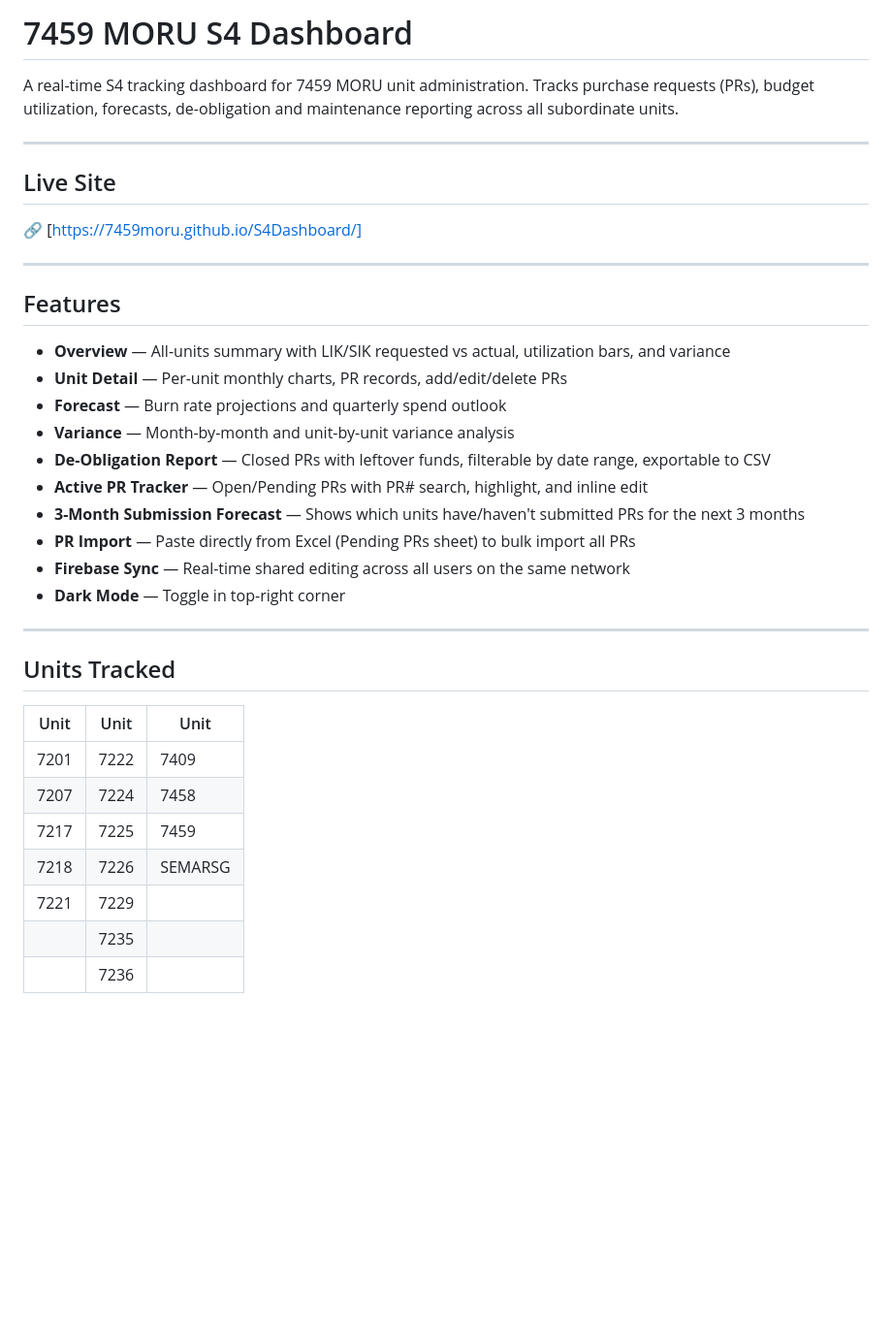
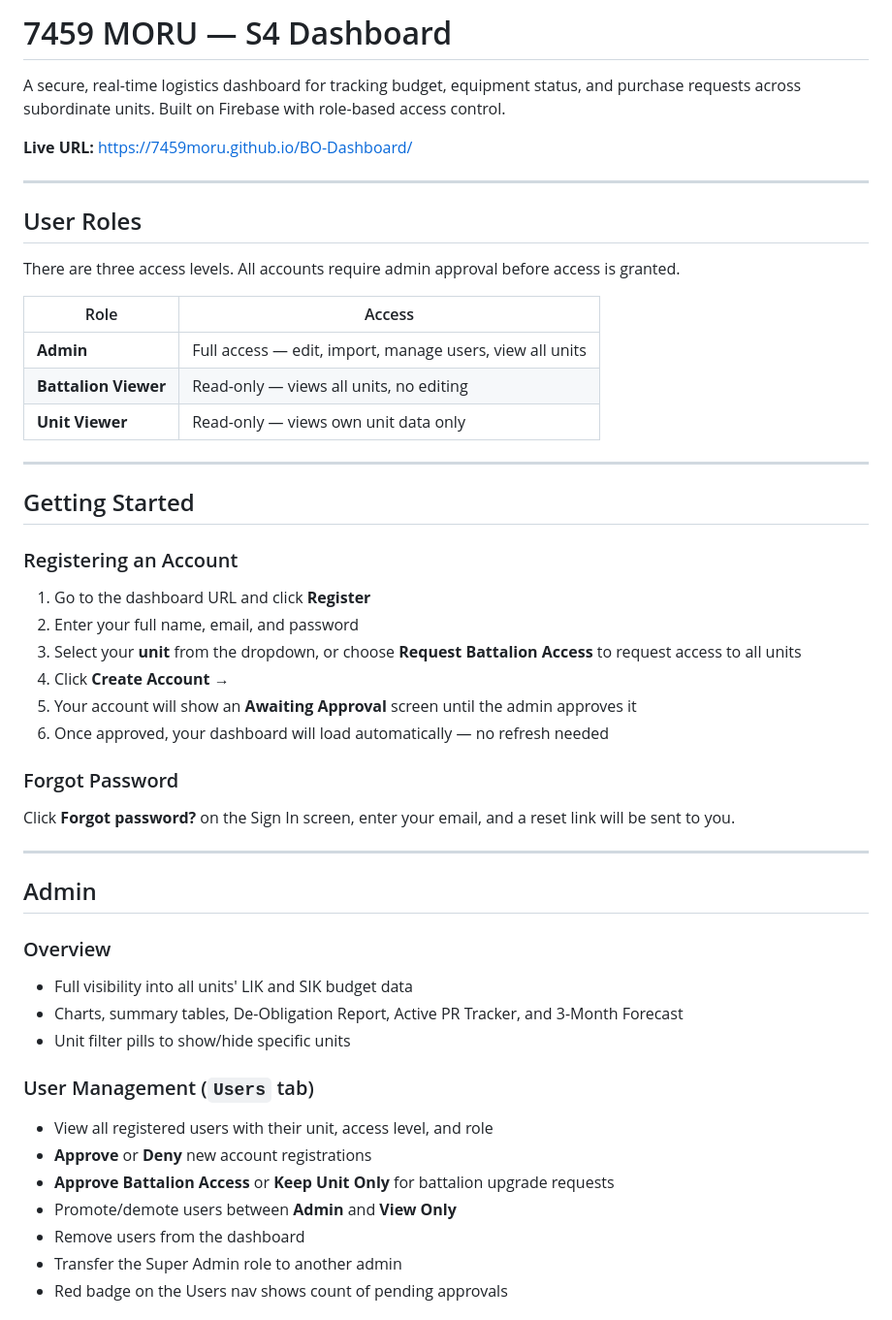
Before and after one commit to 7459Moru/S4Dashboard, a Markdown page: README.md, the part around one of its changes. Shown at 97% size. Drawn GitHub-style; blank space fills up the shorter version.

```diff
--- a/README.md
+++ b/README.md
@@ -1,38 +1,53 @@
-# 7459 MORU S4 Dashboard
+# 7459 MORU — S4 Dashboard
 
-A real-time S4 tracking dashboard for 7459 MORU unit administration. Tracks purchase requests (PRs), budget utilization, forecasts, de-obligation and maintenance reporting across all subordinate units.
+A secure, real-time logistics dashboard for tracking budget, equipment status, and purchase requests across subordinate units. Built on Firebase with role-based access control.
+
+**Live URL:** https://7459moru.github.io/BO-Dashboard/
 
 ---
 
-## Live Site
+## User Roles
 
-🔗 [https://7459moru.github.io/S4Dashboard/]
+There are three access levels. All accounts require admin approval before access is granted.
+
+| Role | Access |
+|------|--------|
+| **Admin** | Full access — edit, import, manage users, view all units |
+| **Battalion Viewer** | Read-only — views all units, no editing |
+| **Unit Viewer** | Read-only — views own unit data only |
 
 ---
 
-## Features
+## Getting Started
 
-- **Overview** — All-units summary with LIK/SIK requested vs actual, utilization bars, and variance
-- **Unit Detail** — Per-unit monthly charts, PR records, add/edit/delete PRs
-- **Forecast** — Burn rate projections and quarterly spend outlook
-- **Variance** — Month-by-month and unit-by-unit variance analysis
-- **De-Obligation Report** — Closed PRs with leftover funds, filterable by date range, exportable to CSV
-- **Active PR Tracker** — Open/Pending PRs with PR# search, highlight, and inline edit
-- **3-Month Submission Forecast** — Shows which units have/haven't submitted PRs for the next 3 months
-- **PR Import** — Paste directly from Excel (Pending PRs sheet) to bulk import all PRs
-- **Firebase Sync** — Real-time shared editing across all users on the same network
-- **Dark Mode** — Toggle in top-right corner
+### Registering an Account
+
+1. Go to the dashboard URL and click **Register**
+2. Enter your full name, email, and password
+3. Select your **unit** from the dropdown, or choose **Request Battalion Access** to request access to all units
+4. Click **Create Account →**
+5. Your account will show an **Awaiting Approval** screen until the admin approves it
+6. Once approved, your dashboard will load automatically — no refresh needed
+
+### Forgot Password
+
+Click **Forgot password?** on the Sign In screen, enter your email, and a reset link will be sent to you.
 
 ---
 
-## Units Tracked
+## Admin
 
-| Unit | Unit | Unit |
-|------|------|------|
-| 7201 | 7222 | 7409 |
-| 7207 | 7224 | 7458 |
-| 7217 | 7225 | 7459 |
-| 7218 | 7226 | SEMARSG |
-| 7221 | 7229 | |
-| | 7235 | |
-| | 7236 | |
+### Overview
+- Full visibility into all units' LIK and SIK budget data
+- Charts, summary tables, De-Obligation Report, Active PR Tracker, and 3-Month Forecast
+- Unit filter pills to show/hide specific units
+
+### User Management (`Users` tab)
+- View all registered users with their unit, access level, and role
+- **Approve** or **Deny** new account registrations
+- **Approve Battalion Access** or **Keep Unit Only** for battalion upgrade requests
+- Promote/demote users between **Admin** and **View Only**
+- Remove users from the dashboard
+- Transfer the Super Admin role to another admin
+- Red badge on the Users nav shows count of pending approvals
+
```
Also changed, not shown: other parts of README.md (+105 -75 lines).
